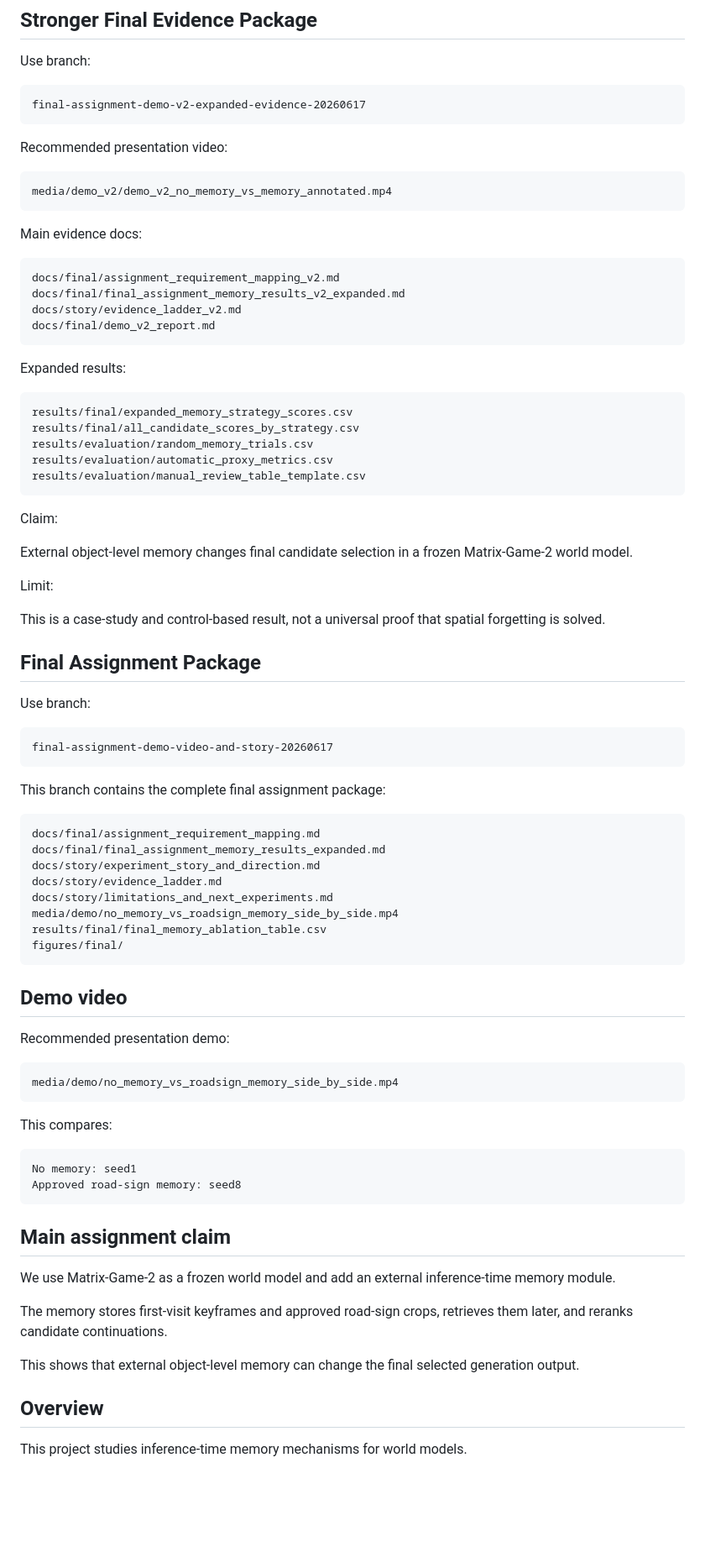
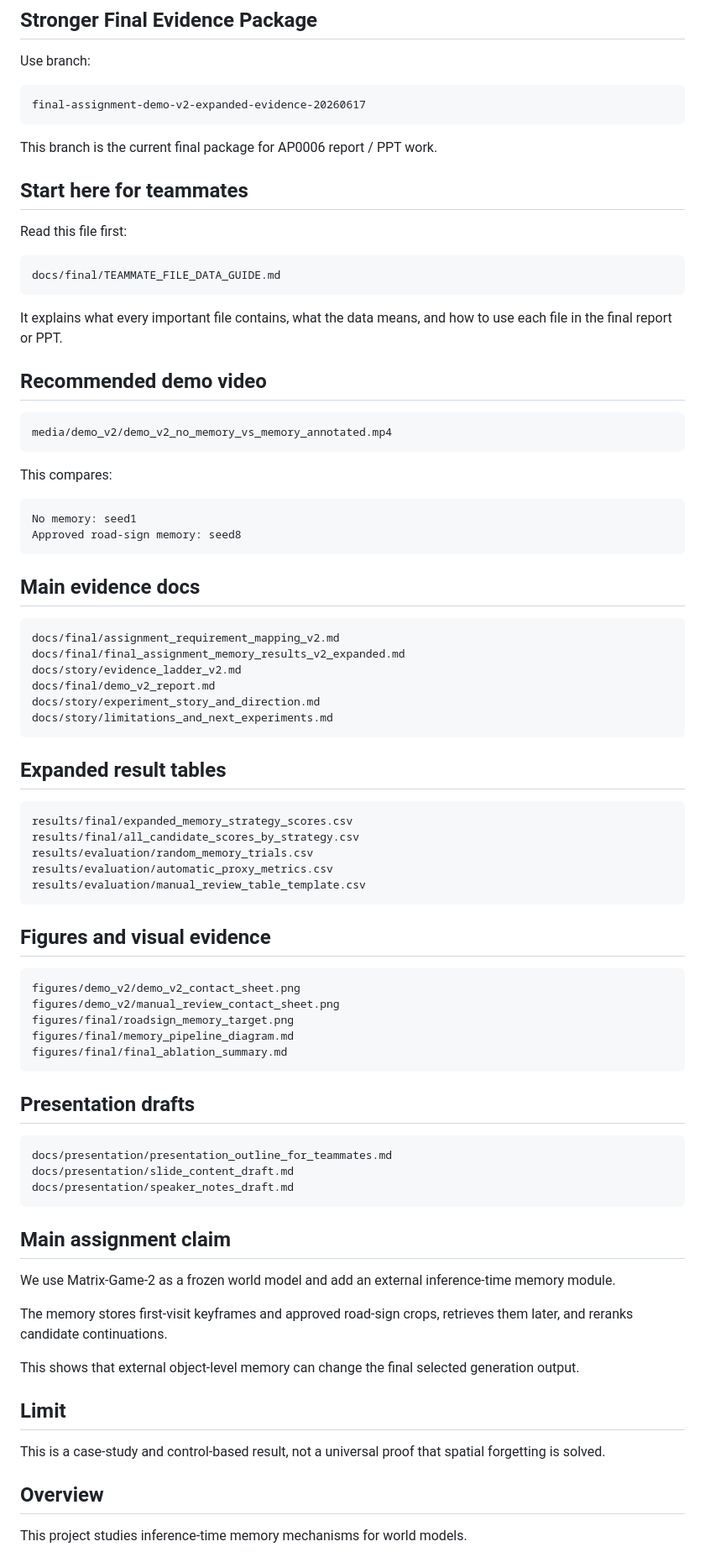
Before and after one commit to Ding-JUNGLE/worldmodel-for-llm, a Markdown page: README.md, the part around one of its changes. Shown at 84% size. GitHub-like rendering; blank space fills up the shorter version.

Commit message:
Organize README around teammate evidence guide

````diff
--- a/README.md
+++ b/README.md
@@ -8,22 +8,43 @@ Use branch:
 final-assignment-demo-v2-expanded-evidence-20260617
 ```
 
-Recommended presentation video:
+This branch is the current final package for AP0006 report / PPT work.
+
+## Start here for teammates
+
+Read this file first:
+
+```text
+docs/final/TEAMMATE_FILE_DATA_GUIDE.md
+```
+
+It explains what every important file contains, what the data means, and how to use each file in the final report or PPT.
+
+## Recommended demo video
 
 ```text
 media/demo_v2/demo_v2_no_memory_vs_memory_annotated.mp4
 ```
 
-Main evidence docs:
+This compares:
+
+```text
+No memory: seed1
+Approved road-sign memory: seed8
+```
+
+## Main evidence docs
 
 ```text
 docs/final/assignment_requirement_mapping_v2.md
 docs/final/final_assignment_memory_results_v2_expanded.md
 docs/story/evidence_ladder_v2.md
 docs/final/demo_v2_report.md
+docs/story/experiment_story_and_direction.md
+docs/story/limitations_and_next_experiments.md
 ```
 
-Expanded results:
+## Expanded result tables
 
 ```text
 results/final/expanded_memory_strategy_scores.csv
@@ -33,48 +54,22 @@ results/evaluation/automatic_proxy_metrics.csv
 results/evaluation/manual_review_table_template.csv
 ```
 
-Claim:
-
-External object-level memory changes final candidate selection in a frozen Matrix-Game-2 world model.
-
-Limit:
-
-This is a case-study and control-based result, not a universal proof that spatial forgetting is solved.
-
-## Final Assignment Package
-
-Use branch:
+## Figures and visual evidence
 
 ```text
-final-assignment-demo-video-and-story-20260617
+figures/demo_v2/demo_v2_contact_sheet.png
+figures/demo_v2/manual_review_contact_sheet.png
+figures/final/roadsign_memory_target.png
+figures/final/memory_pipeline_diagram.md
+figures/final/final_ablation_summary.md
 ```
 
-This branch contains the complete final assignment package:
+## Presentation drafts
 
 ```text
-docs/final/assignment_requirement_mapping.md
-docs/final/final_assignment_memory_results_expanded.md
-docs/story/experiment_story_and_direction.md
-docs/story/evidence_ladder.md
-docs/story/limitations_and_next_experiments.md
-media/demo/no_memory_vs_roadsign_memory_side_by_side.mp4
-results/final/final_memory_ablation_table.csv
-figures/final/
-```
-
-## Demo video
-
-Recommended presentation demo:
-
-```text
-media/demo/no_memory_vs_roadsign_memory_side_by_side.mp4
-```
-
-This compares:
-
-```text
-No memory: seed1
-Approved road-sign memory: seed8
+docs/presentation/presentation_outline_for_teammates.md
+docs/presentation/slide_content_draft.md
+docs/presentation/speaker_notes_draft.md
 ```
 
 ## Main assignment claim
@@ -84,6 +79,10 @@ We use Matrix-Game-2 as a frozen world model and add an external inference-time
 The memory stores first-visit keyframes and approved road-sign crops, retrieves them later, and reranks candidate continuations.
 
 This shows that external object-level memory can change the final selected generation output.
+
+## Limit
+
+This is a case-study and control-based result, not a universal proof that spatial forgetting is solved.
 
 ## Overview
 
````
Also changed, not shown: other parts of README.md (+13 -57 lines).
